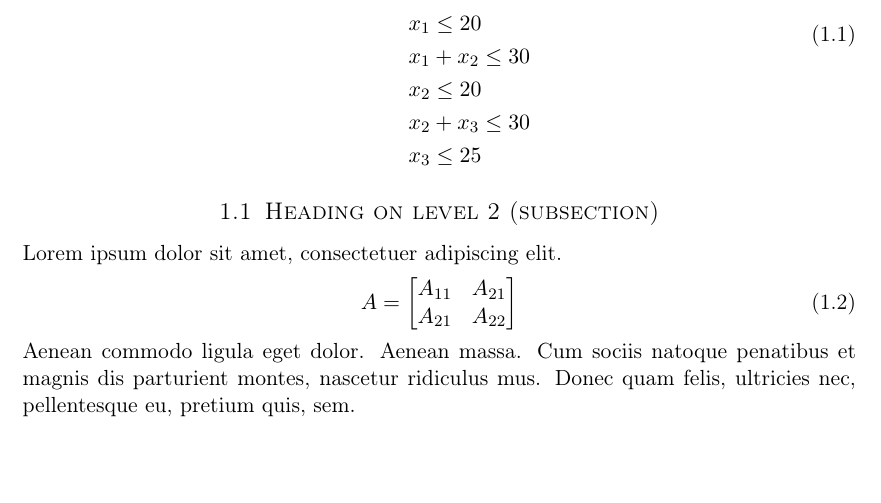
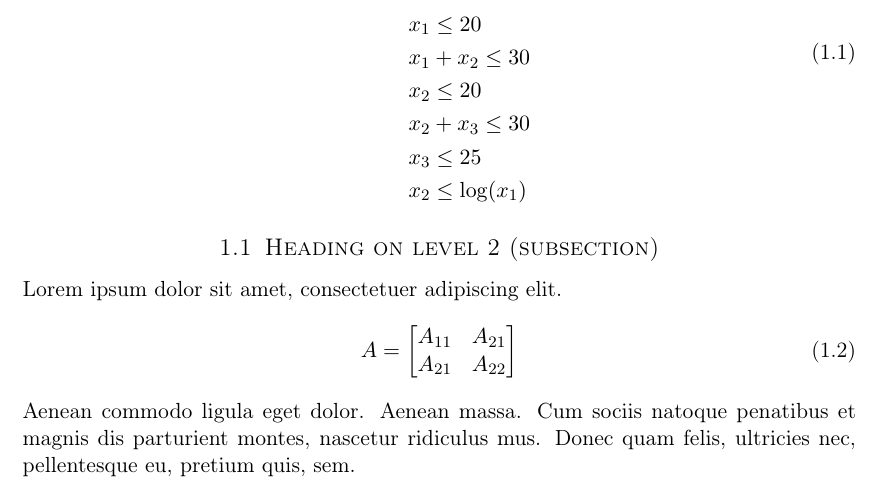
Before and after one commit to 1995parham/ON-Homework, a LaTeX problem sheet (HW1/hw1.tex): part of the page before the commit and part of page 1 of 2 after it, cut so that both start at the same text, the shorter picture padded with empty space. Compiled offline with pdfLaTeX.

Commit message:
Adds non-linear constraint.

```diff
--- a/HW1/hw1.tex
+++ b/HW1/hw1.tex
@@ -65,6 +65,7 @@
 		& & & x_2 \le 20 \\
 		& & & x_2 + x_3 \le 30 \\
 		& & & x_3 \le 25 \\
+		& & & x_2 \le \log(x_1) \\
 	\end{aligned}
 \end{equation}
 
```
Also changed, not shown: HW1/hw1.pdf.
